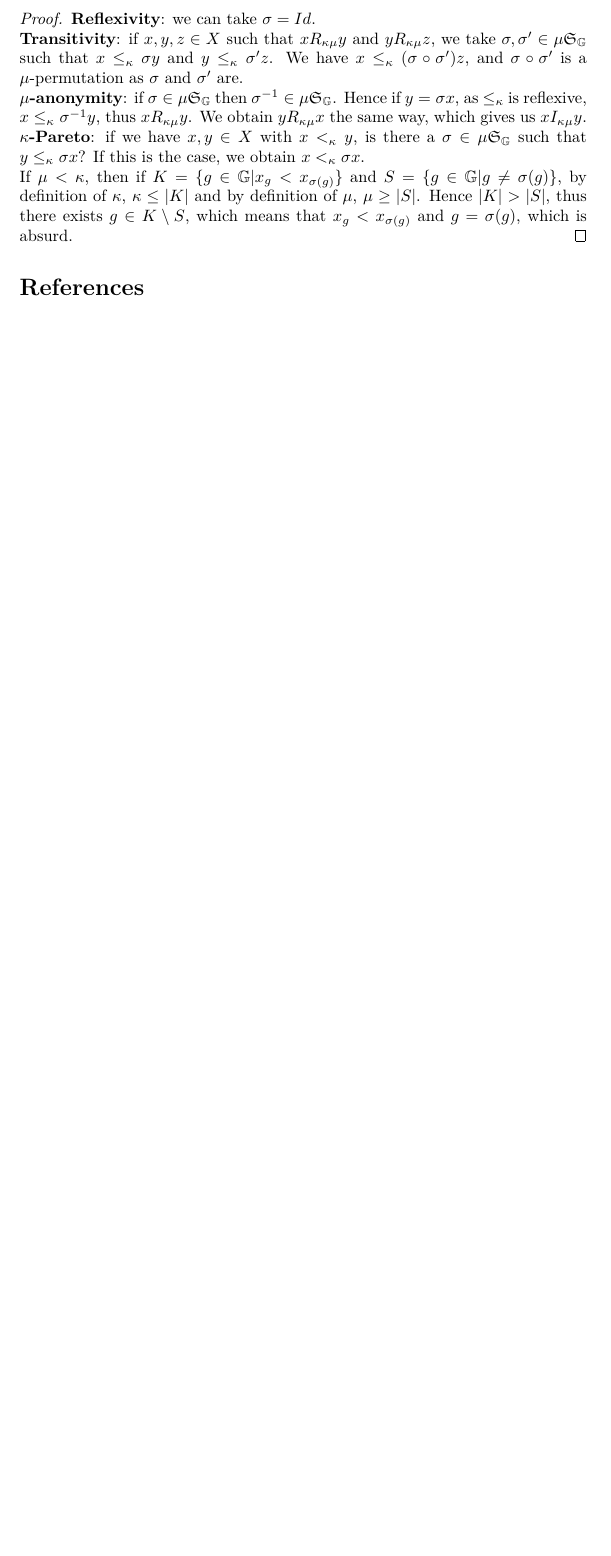
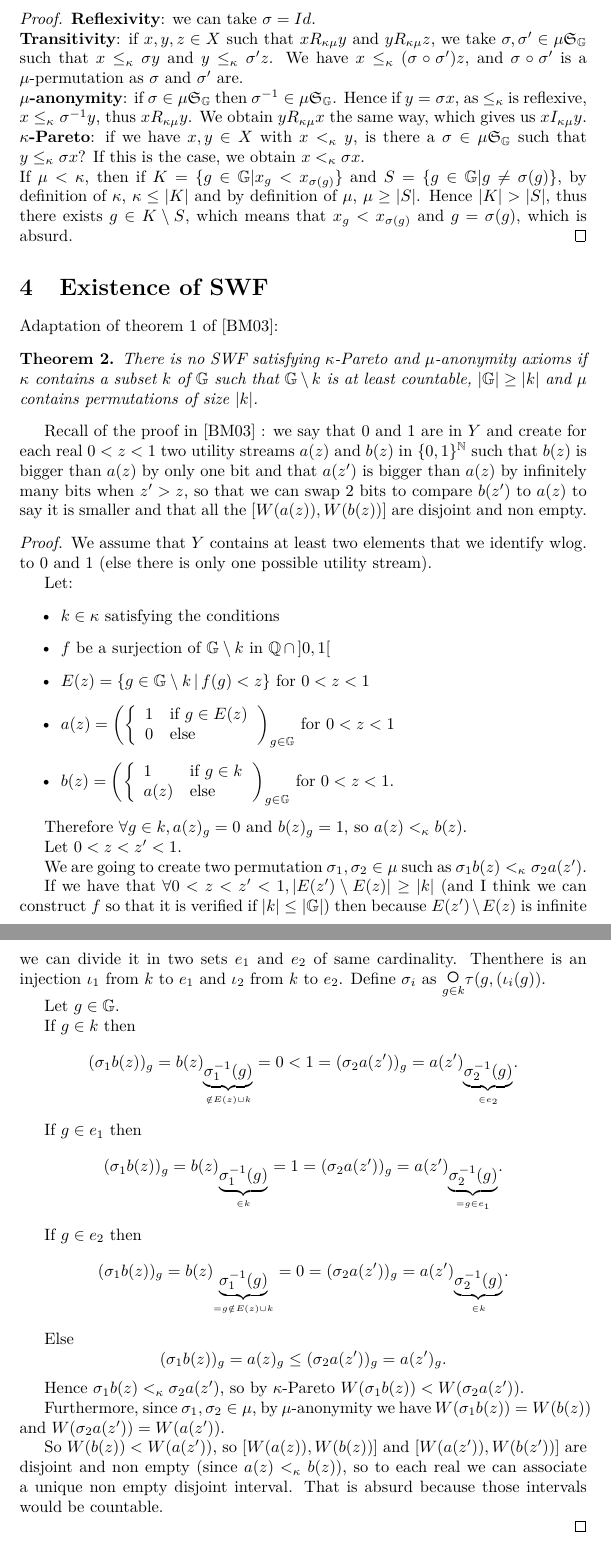
Before and after one commit to nicomarg/IntergenerationalEquityResults, a LaTeX document (src/new_results.tex): part of page 2 of 2 before the commit and two parts of pages 2 and 3 of 3 after it, the two joined at a grey line, cut so that both start at the same text, the shorter picture padded with empty space. Compiled offline with pdfLaTeX.

Commit message:
Début de généralisation de la preuve de Basu et Mitra.

```diff
--- a/src/new_results.tex
+++ b/src/new_results.tex
@@ -70,6 +70,59 @@ Adaptation of theorem 1 in \cite{svensson80}:
     $x_g<x_{\sigma(g)}$ and $g=\sigma(g)$, which is absurd.
 \end{proof}
 
+\section{Existence of SWF}
+
+Adaptation of theorem 1 of \cite{basumitra03}:
+\begin{theorem}
+  There is no SWF satisfying $\kappa$-Pareto and $\mu$-anonymity axioms if $\kappa$ contains a subset $k$ of $\mathbb G$ such that $\mathbb G\setminus k$ is at least countable, $|\mathbb G|\geq |k|$ and $\mu$ contains permutations of size $|k|$.
+\end{theorem}
+
+Recall of the proof in \cite{basumitra03} : we say that $0$ and $1$ are in $Y$ and create for each real $0<z<1$ two utility streams $a(z)$ and $b(z)$ in $\{0,1\}^{\mathbb N}$ such that $b(z)$ is bigger than $a(z)$ by only one bit and that $a(z')$ is bigger than $a(z)$ by infinitely many bits when $z'>z$, so that we can swap 2 bits to compare $b(z')$ to $a(z)$ to say it is smaller and that all the $[W(a(z)),W(b(z))]$ are disjoint and non empty.
+
+\begin{proof}
+  We assume that $Y$ contains at least two elements that we identify wlog. to $0$ and $1$ (else there is only one possible utility stream).
+
+  Let:
+  \begin{itemize}
+  \item $k\in\kappa$ satisfying the conditions
+  \item $f$ be a surjection of $\mathbb G\setminus k$ in $\mathbb Q\,\cap\,]0,1[$
+  \item $E(z)=\{g\in \mathbb G\setminus k\,|\, f(g)<z\}$ for $0<z<1$
+  \item $\displaystyle a(z)=\left(\left\{\begin{array}{ll}1&\text{if }g\in E(z)\\0&\text{else}\end{array}\right.\right)_{g\in\mathbb G}$ for $0<z<1$
+  \item $\displaystyle b(z)=\left(\left\{\begin{array}{ll}1&\text{if }g\in k\\a(z)&\text{else}\end{array}\right.\right)_{g\in\mathbb G}$ for $0<z<1$.
+  \end{itemize}
+
+  Therefore $\forall g\in k, a(z)_g=0$ and $b(z)_g=1$, so $a(z)<_\kappa b(z)$.
+
+  Let $0<z<z'<1$.
+
+  We are going to create two permutation $\sigma_1,\sigma_2\in\mu$ such as $\sigma_1 b(z)<_\kappa \sigma_2 a(z')$.
+
+  If we have that $\forall 0<z<z'<1,|E(z')\setminus E(z)|\geq |k|$ (and I think we can construct $f$ so that it is verified if $|k|\leq|\mathbb G|$) then because $E(z')\setminus E(z)$ is infinite we can divide it in two sets $e_1$ and $e_2$ of same cardinality. Thenthere is an injection $\iota_1$ from $k$ to $e_1$ and $\iota_2$ from $k$ to $e_2$. Define $\sigma_i$ as $\underset{g\in k}{\text{\LARGE $\circ$}}\tau(g,(\iota_i(g))$.
+
+  Let $g\in\mathbb G$.
+
+  If $g\in k$ then
+  \[(\sigma_1 b(z))_g=b(z)_{\underset{\notin E(z)\cup k}{\underbrace{\sigma_1^{-1}(g)}}}=0<1=(\sigma_2 a(z'))_g=a(z')_{\underset{\in e_2}{\underbrace{\sigma_2^{-1}(g)}}}.\]
+
+  If $g\in e_1$ then
+  \[(\sigma_1 b(z))_g=b(z)_{\underset{\in k}{\underbrace{\sigma_1^{-1}(g)}}}=1=(\sigma_2 a(z'))_g=a(z')_{\underset{=g\in e_1}{\underbrace{\sigma_2^{-1}(g)}}}.\]
+
+  If $g\in e_2$ then
+  \[(\sigma_1 b(z))_g=b(z)_{\underset{=g \notin E(z)\cup k}{\underbrace{\sigma_1^{-1}(g)}}}=0=(\sigma_2 a(z'))_g=a(z')_{\underset{\in k}{\underbrace{\sigma_2^{-1}(g)}}}.\]
+
+  Else
+  \[(\sigma_1 b(z))_g=a(z)_g\leq (\sigma_2 a(z'))_g=a(z')_g.\]
+
+  Hence $\sigma_1b(z)<_\kappa \sigma_2a(z')$, so by $\kappa$-Pareto $W(\sigma_1b(z))<W(\sigma_2a(z'))$.
+
+  Furthermore, since $\sigma_1,\sigma_2\in\mu$, by $\mu$-anonymity we have $W(\sigma_1b(z))=W(b(z))$ and $W(\sigma_2a(z'))=W(a(z'))$.
+
+  So $W(b(z))<W(a(z'))$, so $[W(a(z)),W(b(z))]$ and $[W(a(z')),W(b(z'))]$ are disjoint and non empty (since $a(z)<_\kappa b(z)$), so to each real we can associate a unique non empty disjoint interval. That is absurd because those intervals would be countable.
+
+\end{proof}
+
+
+
 \bibliographystyle{alpha}
 \bibliography{bibliography}
 \end{document}
```
